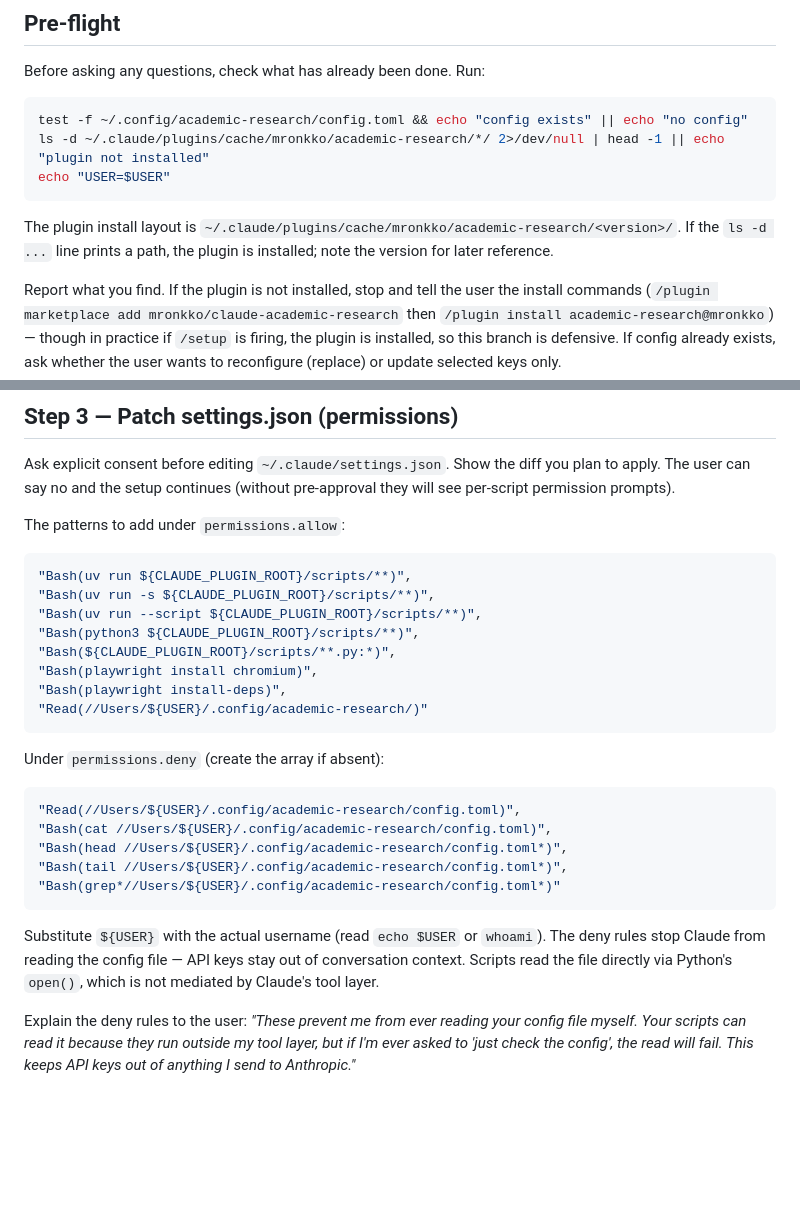
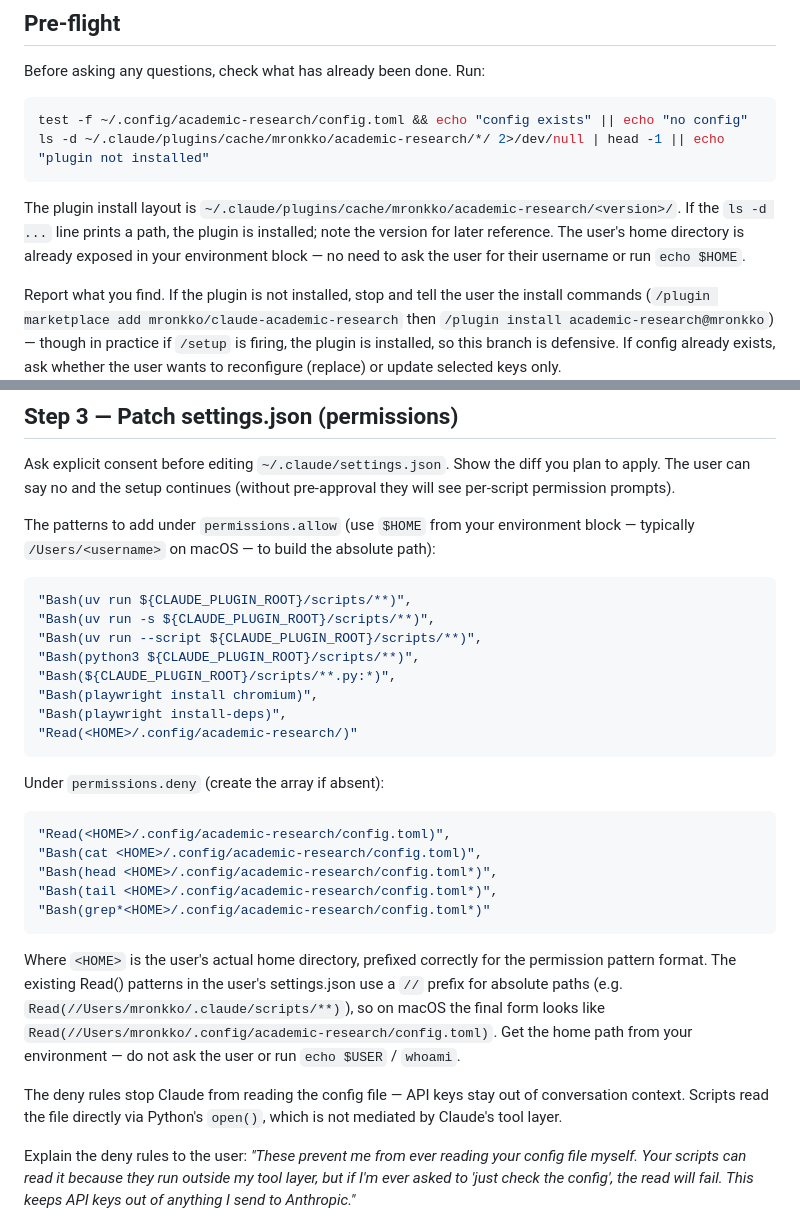
Before and after one commit to mronkko/claude-academic-research, a Markdown page: skills/setup/SKILL.md, 2 parts joined by grey strips. GitHub-like rendering; blank space fills up the shorter version.

Commit message:
Stop asking user for their username during /setup
The setup skill was running echo \$USER / whoami to substitute into
absolute-path permission patterns. Unnecessary — Claude already knows
the user's home from its environment block. Now the skill uses <HOME>
as a placeholder in the pattern documentation and instructs Claude to
substitute from its own context, no Bash call.

Co-Authored-By: Claude Opus 4.7 (1M context) <noreply@anthropic.com>

````diff
--- a/skills/setup/SKILL.md
+++ b/skills/setup/SKILL.md
@@ -16,13 +16,14 @@ Before asking any questions, check what has already been done. Run:
 ```bash
 test -f ~/.config/academic-research/config.toml && echo "config exists" || echo "no config"
 ls -d ~/.claude/plugins/cache/mronkko/academic-research/*/ 2>/dev/null | head -1 || echo "plugin not installed"
-echo "USER=$USER"
 ```
 
 The plugin install layout is
 `~/.claude/plugins/cache/mronkko/academic-research/<version>/`. If the
 `ls -d ...` line prints a path, the plugin is installed; note the
-version for later reference.
+version for later reference. The user's home directory is already
+exposed in your environment block — no need to ask the user for their
+username or run `echo $HOME`.
 
 Report what you find. If the plugin is not installed, stop and tell
 the user the install commands (`/plugin marketplace add
@@ -136,7 +137,9 @@ Ask explicit consent before editing `~/.claude/settings.json`. Show the
 diff you plan to apply. The user can say no and the setup continues
 (without pre-approval they will see per-script permission prompts).
 
-The patterns to add under `permissions.allow`:
+The patterns to add under `permissions.allow` (use `$HOME` from your
+environment block — typically `/Users/<username>` on macOS — to build
+the absolute path):
 
 ```json
 "Bash(uv run ${CLAUDE_PLUGIN_ROOT}/scripts/**)",
@@ -146,24 +149,30 @@ The patterns to add under `permissions.allow`:
 "Bash(${CLAUDE_PLUGIN_ROOT}/scripts/**.py:*)",
 "Bash(playwright install chromium)",
 "Bash(playwright install-deps)",
-"Read(//Users/${USER}/.config/academic-research/)"
+"Read(<HOME>/.config/academic-research/)"
 ```
 
 Under `permissions.deny` (create the array if absent):
 
 ```json
-"Read(//Users/${USER}/.config/academic-research/config.toml)",
-"Bash(cat //Users/${USER}/.config/academic-research/config.toml)",
-"Bash(head //Users/${USER}/.config/academic-research/config.toml*)",
-"Bash(tail //Users/${USER}/.config/academic-research/config.toml*)",
-"Bash(grep*//Users/${USER}/.config/academic-research/config.toml*)"
+"Read(<HOME>/.config/academic-research/config.toml)",
+"Bash(cat <HOME>/.config/academic-research/config.toml)",
+"Bash(head <HOME>/.config/academic-research/config.toml*)",
+"Bash(tail <HOME>/.config/academic-research/config.toml*)",
+"Bash(grep*<HOME>/.config/academic-research/config.toml*)"
 ```
 
-Substitute `${USER}` with the actual username (read `echo $USER` or
-`whoami`). The deny rules stop Claude from reading the config file —
-API keys stay out of conversation context. Scripts read the file
-directly via Python's `open()`, which is not mediated by Claude's tool
-layer.
+Where `<HOME>` is the user's actual home directory, prefixed correctly
+for the permission pattern format. The existing Read() patterns in the
+user's settings.json use a `//` prefix for absolute paths (e.g.
+`Read(//Users/mronkko/.claude/scripts/**)`), so on macOS the final form
+looks like `Read(//Users/mronkko/.config/academic-research/config.toml)`.
+Get the home path from your environment — do not ask the user or run
+`echo $USER` / `whoami`.
+
+The deny rules stop Claude from reading the config file — API keys
+stay out of conversation context. Scripts read the file directly via
+Python's `open()`, which is not mediated by Claude's tool layer.
 
 Explain the deny rules to the user: *"These prevent me from ever
 reading your config file myself. Your scripts can read it because they
````
